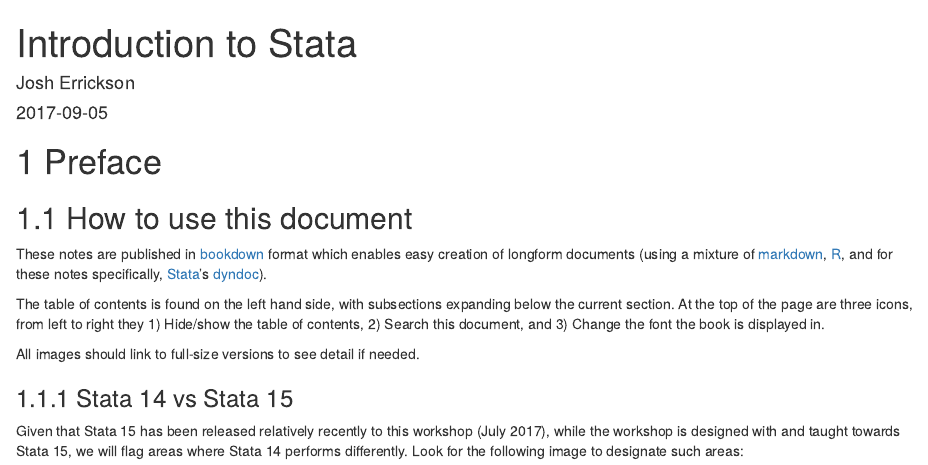
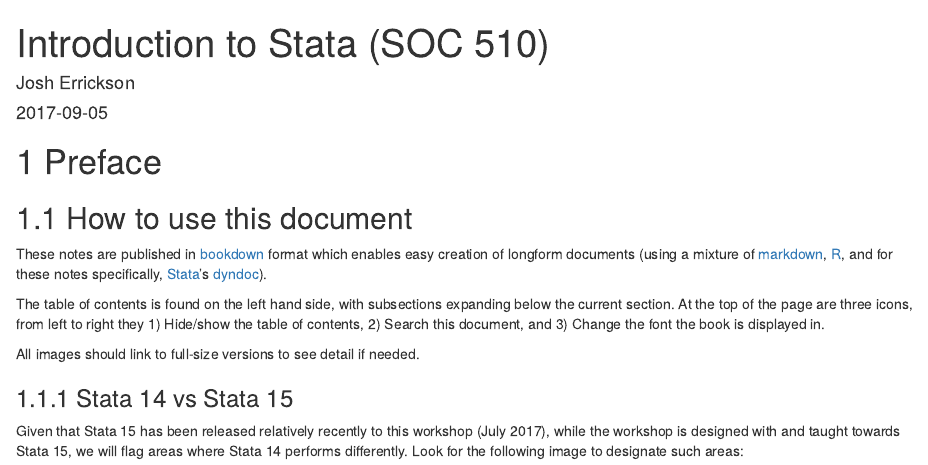
Before and after one commit to CSCAR/workshop-stata-intro, an R Markdown document (index.Rmd): the page in a window 1100 px wide, from its top. Rendered offline with R 4.5, knitr and Pandoc, with nearby package versions; drawn as R Markdown's standard HTML page in place of the format the file asks for.

Commit message:
Title update

```diff
--- a/index.Rmd
+++ b/index.Rmd
@@ -1,5 +1,5 @@
 ---
-title: "Introduction to Stata"
+title: "Introduction to Stata (SOC 510)"
 author: "Josh Errickson"
 date: "`r Sys.Date()`"
 site: bookdown::bookdown_site
```
